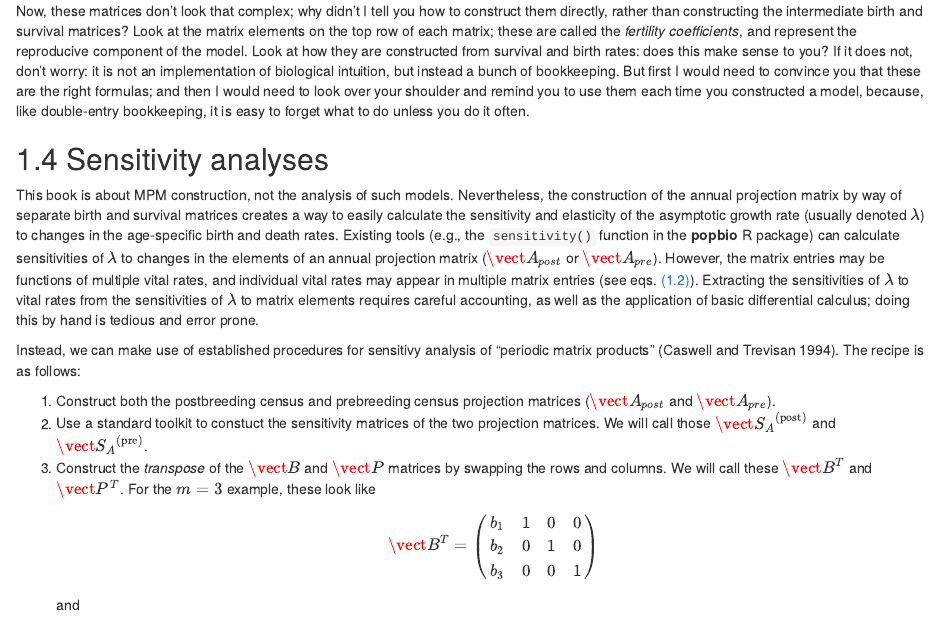
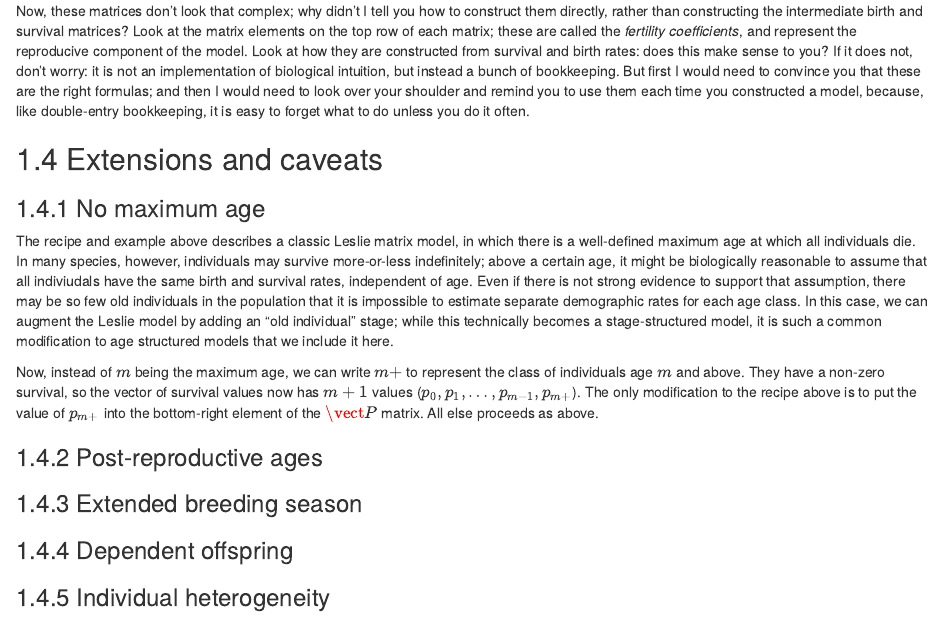
Before and after one commit to BruceKendall/MPM-construction, an R Markdown document (Age-structure.Rmd): the page in a window 1100 px wide, from 4840 px down. Rendered offline with R 4.5, knitr and Pandoc, with nearby package versions; drawn as R Markdown's standard HTML page in place of the format the file asks for; some code elsewhere in the file could not run offline.

Commit message:
AS Extensions

```diff
--- a/Age-structure.Rmd
+++ b/Age-structure.Rmd
@@ -168,6 +168,26 @@ Yup, they match!
 ## Why use this recipe?
 Now, these matrices don't look that complex; why didn't I tell you how to construct them directly, rather than constructing the intermediate birth and survival matrices? Look at the matrix elements on the top row of each matrix; these are called the *fertility coefficients*, and represent the reproducive component of the model. Look at how they are constructed from survival and birth rates: does this make sense to you? If it does not, don't worry: it is not an implementation of biological intuition, but instead a bunch of bookkeeping. But first I would need to convince you that these are the right formulas; and then I would need to look over your shoulder and remind you to use them each time you constructed a model, because, like double-entry bookkeeping, it is easy to forget what to do unless you do it often.
 
+## Extensions and caveats
+### No maximum age
+The recipe and example above describes a classic Leslie matrix model, in which there is a well-defined maximum age at which all individuals die.
+In many species, however, individuals may survive more-or-less indefinitely; above a certain age, it might be biologically reasonable to assume that all indiviudals have the same birth and survival rates, independent of age.
+Even if there is not strong evidence to support that assumption, there may be so few old individuals in the population that it is impossible to estimate separate demographic rates for each age class.
+In this case, we can augment the Leslie model by adding an "old individual" stage; while this technically becomes a stage-structured model, it is such a common modification to age structured models that we include it here.
+
+Now, instead of $m$ being the maximum age, we can write $m+$ to represent the class of individuals age $m$ and above.
+They have a non-zero survival, so the vector of survival values now has $m+1$ values ($p_0, p_1, \dots, p_{m-1}, p_{m+}$).
+The only modification to the recipe above is to put the value of $p_{m+}$ into the bottom-right element of the $\vect{P}$ matrix.
+All else proceeds as above.
+
+### Post-reproductive ages
+
+### Extended breeding season
+
+### Dependent offspring
+
+### Individual heterogeneity
+
 ## Sensitivity analyses
 This book is about MPM construction, not the analysis of such models.
 Nevertheless, the construction of the annual projection matrix by way of separate birth and survival matrices creates a way to easily calculate the sensitivity and elasticity of the asymptotic growth rate (usually denoted $\lambda$) to changes in the age-specific birth and death rates.
```
